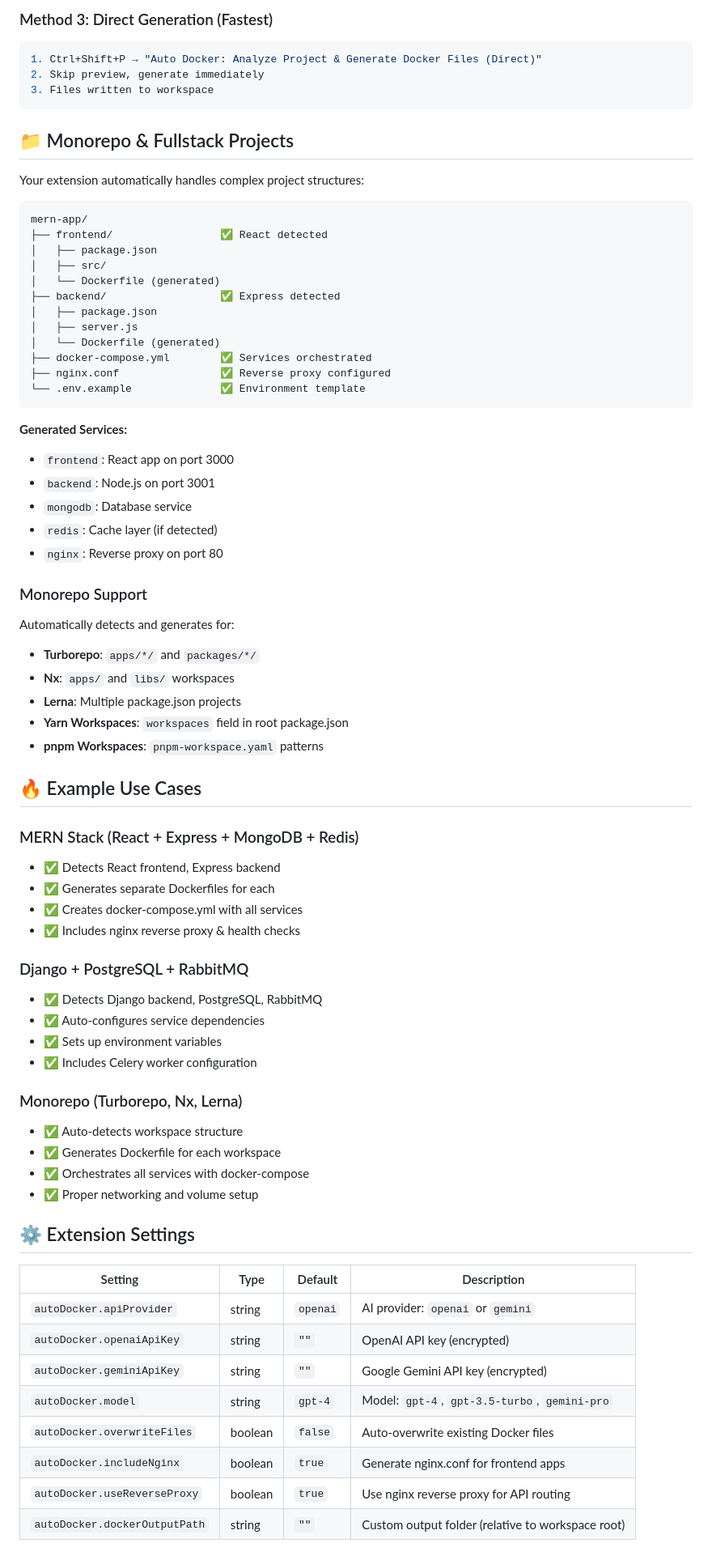
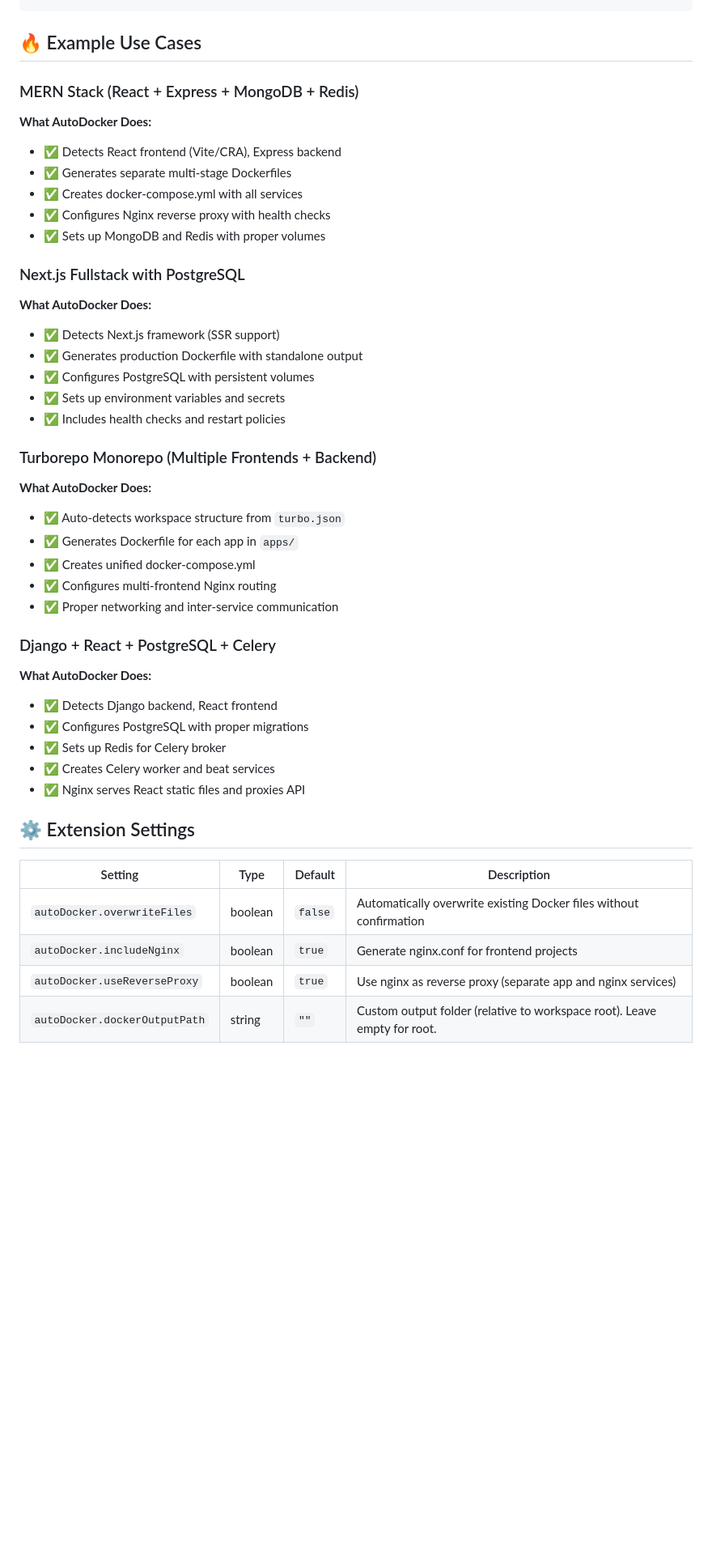
Before and after one commit to shinjansarkar/copy-auto-docker, a Markdown page: README.md, the part around one of its changes. Shown at 81% size. Rendered like a GitHub page; blank space fills up the shorter version.

Commit message:
update:readme file

````diff
--- a/README.md
+++ b/README.md
@@ -274,74 +285,44 @@ project/
-### Method 3: Direct Generation (Fastest)
-```bash
-1. Ctrl+Shift+P → "Auto Docker: Analyze Project & Generate Docker Files (Direct)"
-2. Skip preview, generate immediately
-3. Files written to workspace
-```
-
-## 📁 Monorepo & Fullstack Projects
-
-Your extension automatically handles complex project structures:
-
-```
-mern-app/
-├── frontend/                 ✅ React detected
-│   ├── package.json
-│   ├── src/
-│   └── Dockerfile (generated)
-├── backend/                  ✅ Express detected
-│   ├── package.json
-│   ├── server.js
-│   └── Dockerfile (generated)
-├── docker-compose.yml        ✅ Services orchestrated
-├── nginx.conf                ✅ Reverse proxy configured
-└── .env.example              ✅ Environment template
-```
-
-**Generated Services:**
-- `frontend`: React app on port 3000
-- `backend`: Node.js on port 3001
-- `mongodb`: Database service
-- `redis`: Cache layer (if detected)
-- `nginx`: Reverse proxy on port 80
-
-### Monorepo Support
-Automatically detects and generates for:
-- **Turborepo**: `apps/*/` and `packages/*/`
-- **Nx**: `apps/` and `libs/` workspaces
-- **Lerna**: Multiple package.json projects
-- **Yarn Workspaces**: `workspaces` field in root package.json
-- **pnpm Workspaces**: `pnpm-workspace.yaml` patterns
 
 ## 🔥 Example Use Cases
 
 ### MERN Stack (React + Express + MongoDB + Redis)
-- ✅ Detects React frontend, Express backend
-- ✅ Generates separate Dockerfiles for each
+**What AutoDocker Does:**
+- ✅ Detects React frontend (Vite/CRA), Express backend
+- ✅ Generates separate multi-stage Dockerfiles
 - ✅ Creates docker-compose.yml with all services
-- ✅ Includes nginx reverse proxy & health checks
+- ✅ Configures Nginx reverse proxy with health checks
+- ✅ Sets up MongoDB and Redis with proper volumes
 
-### Django + PostgreSQL + RabbitMQ
-- ✅ Detects Django backend, PostgreSQL, RabbitMQ
-- ✅ Auto-configures service dependencies
-- ✅ Sets up environment variables
-- ✅ Includes Celery worker configuration
+### Next.js Fullstack with PostgreSQL
+**What AutoDocker Does:**
+- ✅ Detects Next.js framework (SSR support)
+- ✅ Generates production Dockerfile with standalone output
+- ✅ Configures PostgreSQL with persistent volumes
+- ✅ Sets up environment variables and secrets
+- ✅ Includes health checks and restart policies
 
-### Monorepo (Turborepo, Nx, Lerna)
-- ✅ Auto-detects workspace structure
-- ✅ Generates Dockerfile for each workspace
-- ✅ Orchestrates all services with docker-compose
-- ✅ Proper networking and volume setup
+### Turborepo Monorepo (Multiple Frontends + Backend)
+**What AutoDocker Does:**
+- ✅ Auto-detects workspace structure from `turbo.json`
+- ✅ Generates Dockerfile for each app in `apps/`
+- ✅ Creates unified docker-compose.yml
+- ✅ Configures multi-frontend Nginx routing
+- ✅ Proper networking and inter-service communication
+
+### Django + React + PostgreSQL + Celery
+**What AutoDocker Does:**
+- ✅ Detects Django backend, React frontend
+- ✅ Configures PostgreSQL with proper migrations
+- ✅ Sets up Redis for Celery broker
+- ✅ Creates Celery worker and beat services
+- ✅ Nginx serves React static files and proxies API
 
 ## ⚙️ Extension Settings
 
 | Setting | Type | Default | Description |
 |---------|------|---------|-------------|
-| `autoDocker.apiProvider` | string | `openai` | AI provider: `openai` or `gemini` |
-| `autoDocker.openaiApiKey` | string | `""` | OpenAI API key (encrypted) |
-| `autoDocker.geminiApiKey` | string | `""` | Google Gemini API key (encrypted) |
-| `autoDocker.model` | string | `gpt-4` | Model: `gpt-4`, `gpt-3.5-turbo`, `gemini-pro` |
-| `autoDocker.overwriteFiles` | boolean | `false` | Auto-overwrite existing Docker files |
-| `autoDocker.includeNginx` | boolean | `true` | Generate nginx.conf for frontend apps |
-| `autoDocker.useReverseProxy` | boolean | `true` | Use nginx reverse proxy for API routing |
-| `autoDocker.dockerOutputPath` | string | `""` | Custom output folder (relative to workspace root) |
+| `autoDocker.overwriteFiles` | boolean | `false` | Automatically overwrite existing Docker files without confirmation |
+| `autoDocker.includeNginx` | boolean | `true` | Generate nginx.conf for frontend projects |
+| `autoDocker.useReverseProxy` | boolean | `true` | Use nginx as reverse proxy (separate app and nginx services) |
+| `autoDocker.dockerOutputPath` | string | `""` | Custom output folder (relative to workspace root). Leave empty for root. |
 
````
Also changed, not shown: other parts of README.md (+290 -264 lines).
